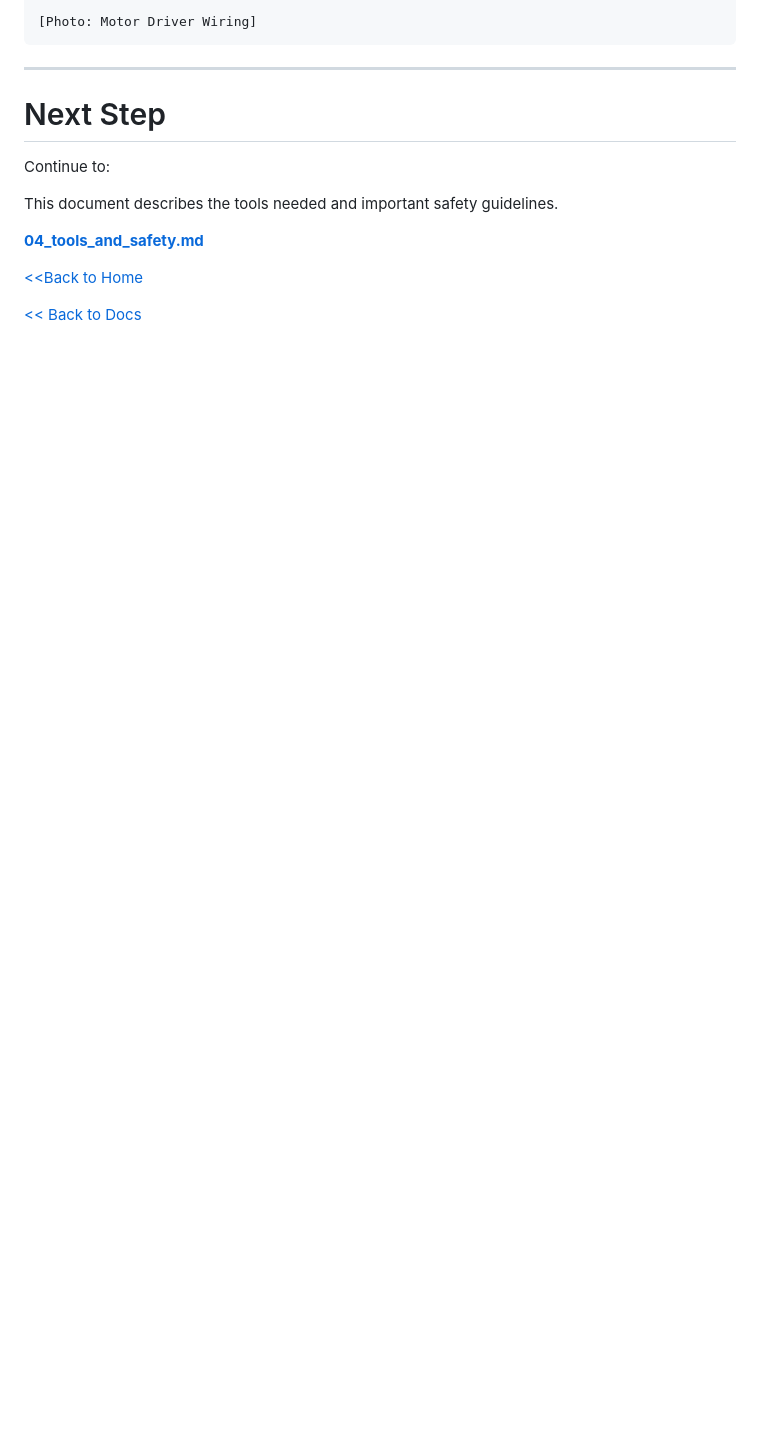
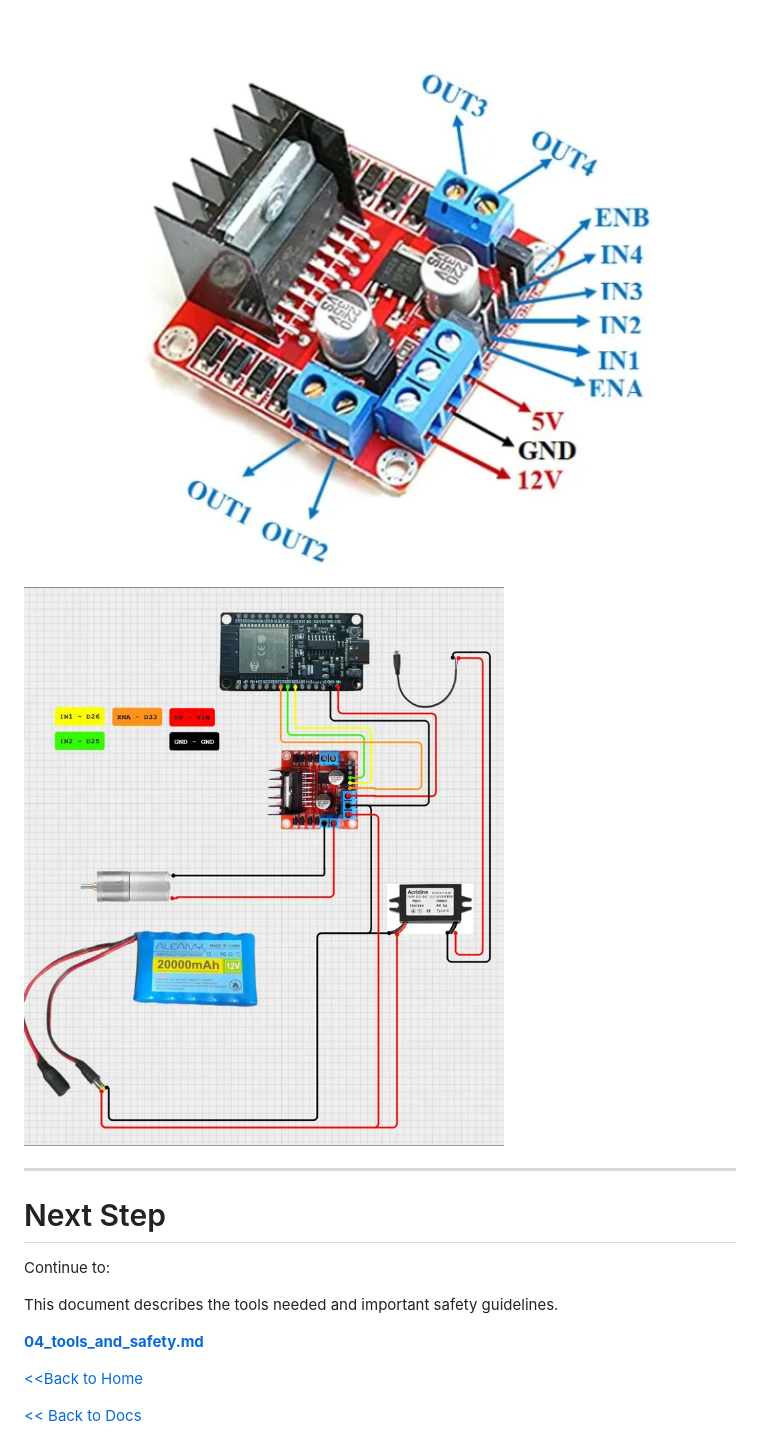
Before and after one commit to jamocle/PoorMansThrottle-DIY, a Markdown page: docs/03_bill_of_materials.md, the part around one of its changes. Rendered like a GitHub page; pictures changed too: docs/docimages/l298n.PNG (added), docs/docimages/l298nwiring.PNG (added); blank space fills up the shorter version.

````diff
--- a/docs/03_bill_of_materials.md
+++ b/docs/03_bill_of_materials.md
@@ -111,6 +110,8 @@ These parts vary depending on the installation style.
 
-[Photo: Motor Driver Wiring]
-```
+![L298N](docimages/l298n.PNG)
+
+![L298N Example](docimages/l298nwiring.PNG)
+
 
 ---
 
````
Also changed, not shown: other parts of docs/03_bill_of_materials.md (+2 -3 lines), docs/docimages/ibt2wiring.PNG (added), docs/docimages/ledwiring.PNG (added).
